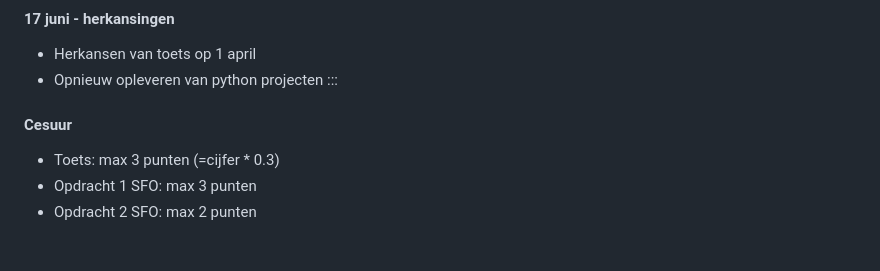
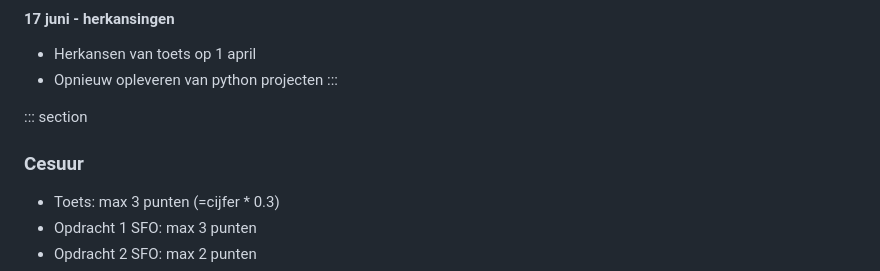
Before and after one commit to DeltionICT/easy_canvas, a Markdown page: src/python/python-ch040.md, the part around one of its changes. GitHub-like rendering; blank space fills up the shorter version.

Commit message:
mappen aangepast

```diff
--- a/src/python/python-ch040.md
+++ b/src/python/python-ch040.md
@@ -34,7 +34,8 @@ date: 2025-10-08
 * Opnieuw opleveren van python projecten
 :::
 
-#### Cesuur
+::: section
+### Cesuur
 * Toets: max 3 punten (=cijfer * 0.3)
 * Opdracht 1 SFO: max 3 punten
 * Opdracht 2 SFO: max 2 punten
```
Also changed, not shown: other parts of src/python/python-ch040.md (+1 -1 lines).
